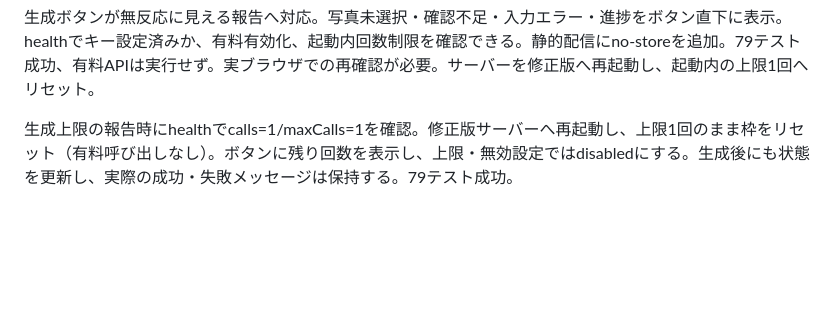
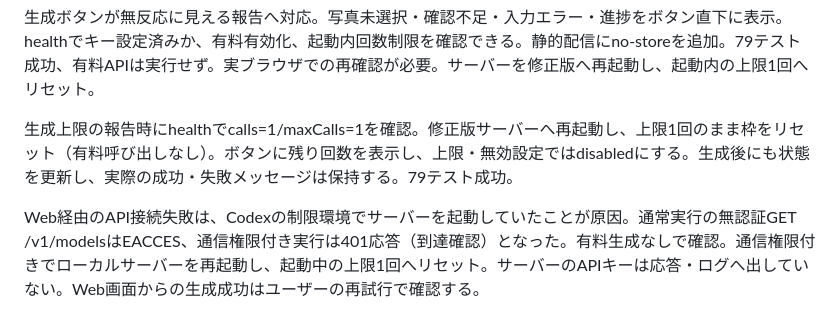
Before and after one commit to usyonke12345-cloud/thumbnail-ai-mvp, a Markdown page: docs/DAY4.md, the part around the change. Rendered like a GitHub page; blank space fills up the shorter version.

Commit message:
Document and correct restricted server network startup

```diff
--- a/docs/DAY4.md
+++ b/docs/DAY4.md
@@ -66,3 +66,5 @@ server変更は静的な /references と /references.js のホワイトリスト
 生成ボタンが無反応に見える報告へ対応。写真未選択・確認不足・入力エラー・進捗をボタン直下に表示。healthでキー設定済みか、有料有効化、起動内回数制限を確認できる。静的配信にno-storeを追加。79テスト成功、有料APIは実行せず。実ブラウザでの再確認が必要。サーバーを修正版へ再起動し、起動内の上限1回へリセット。
 
 生成上限の報告時にhealthでcalls=1/maxCalls=1を確認。修正版サーバーへ再起動し、上限1回のまま枠をリセット（有料呼び出しなし）。ボタンに残り回数を表示し、上限・無効設定ではdisabledにする。生成後にも状態を更新し、実際の成功・失敗メッセージは保持する。79テスト成功。
+
+Web経由のAPI接続失敗は、Codexの制限環境でサーバーを起動していたことが原因。通常実行の無認証GET /v1/modelsはEACCES、通信権限付き実行は401応答（到達確認）となった。有料生成なしで確認。通信権限付きでローカルサーバーを再起動し、起動中の上限1回へリセット。サーバーのAPIキーは応答・ログへ出していない。Web画面からの生成成功はユーザーの再試行で確認する。
```
